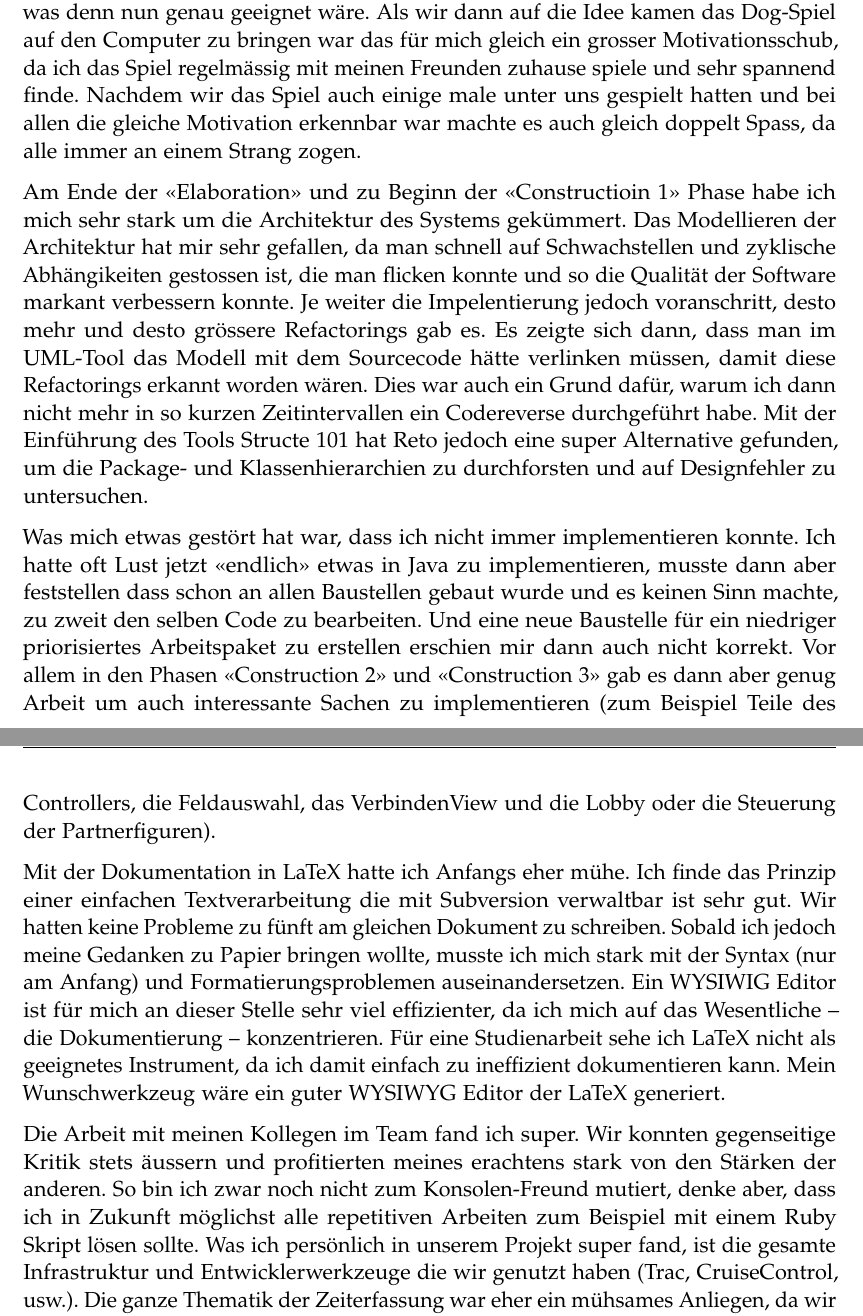
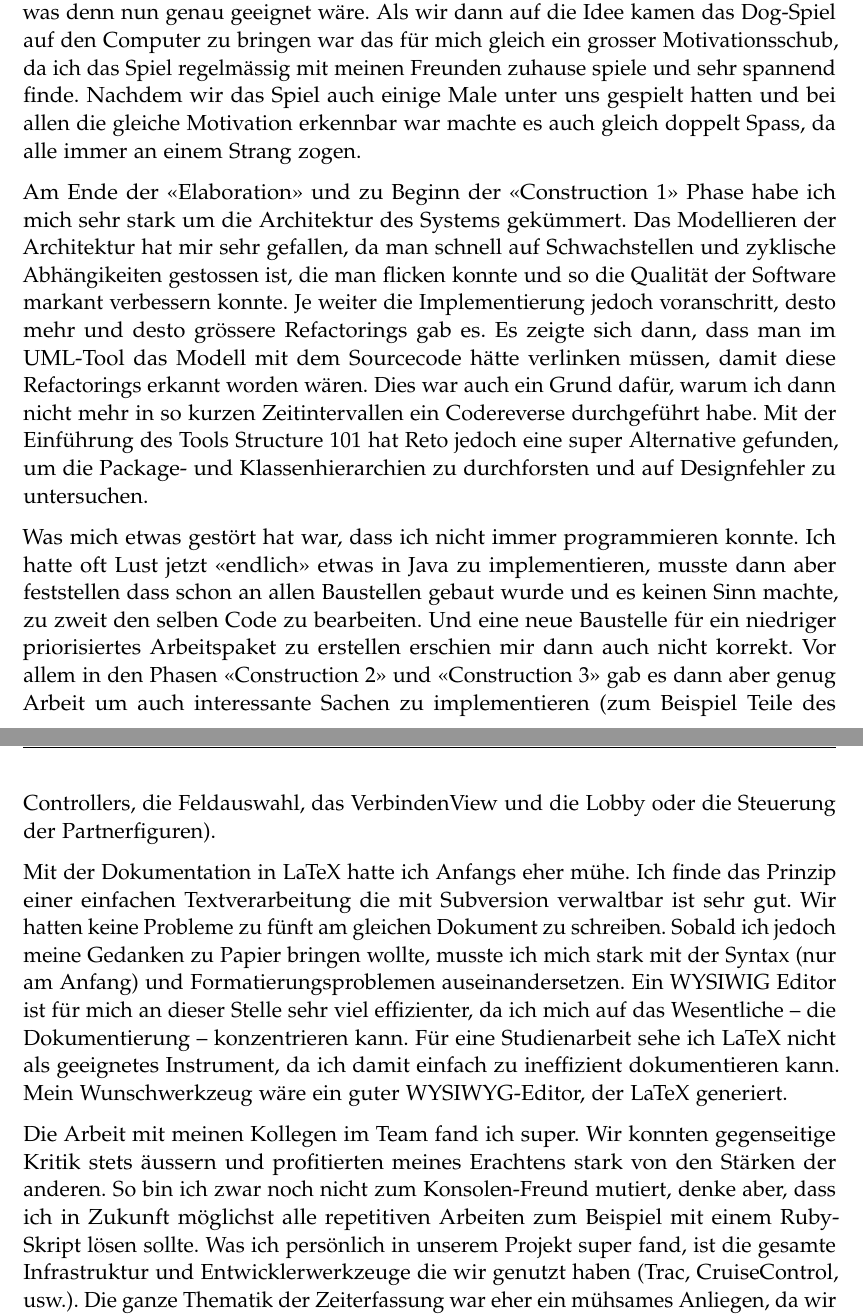
Before and after one commit to retoo/bodesuri, a LaTeX document (doc/erfahrungen/erfahrungen.tex): two parts of pages 5 and 6 of 10, joined at a grey line, cut so that both start at the same text. Compiled offline with pdfLaTeX; an older LaTeX class or package is replaced by its successor.

Commit message:
- Klitzekleine Korrekturen der Erfahrungsberichte.
svn path=/trunk/; revision=1557

```diff
--- a/doc/erfahrungen/erfahrungen.tex
+++ b/doc/erfahrungen/erfahrungen.tex
@@ -27,15 +27,15 @@ Zusammenfassend kann ich dazu sagen, dass das Projekt sehr lehrreich war und tro
 
 \section{Erfahrungsbericht von Pascal Hobus}
 
-Als wir ganz am Anfang eine Arbeit suchten, die zu fünft gut umsetzbar und auch noch interessant sein soll, war ich noch etwas skeptisch und wusste nicht so recht was denn nun genau geeignet wäre. Als wir dann auf die Idee kamen das Dog-Spiel auf den Computer zu bringen war das für mich gleich ein grosser Motivationsschub, da ich das Spiel regelmässig mit meinen Freunden zuhause spiele und sehr spannend finde. Nachdem wir das Spiel auch einige male unter uns gespielt hatten und bei allen die gleiche Motivation erkennbar war machte es auch gleich doppelt Spass, da alle immer an einem Strang zogen.
+Als wir ganz am Anfang eine Arbeit suchten, die zu fünft gut umsetzbar und auch noch interessant sein soll, war ich noch etwas skeptisch und wusste nicht so recht was denn nun genau geeignet wäre. Als wir dann auf die Idee kamen das Dog-Spiel auf den Computer zu bringen war das für mich gleich ein grosser Motivationsschub, da ich das Spiel regelmässig mit meinen Freunden zuhause spiele und sehr spannend finde. Nachdem wir das Spiel auch einige Male unter uns gespielt hatten und bei allen die gleiche Motivation erkennbar war machte es auch gleich doppelt Spass, da alle immer an einem Strang zogen.
 
-Am Ende der "<Elaboration"> und zu Beginn der "<Constructioin 1"> Phase habe ich mich sehr stark um die Architektur des Systems gekümmert. Das Modellieren der Architektur hat mir sehr gefallen, da man schnell auf Schwachstellen und zyklische Abhängikeiten gestossen ist, die man flicken konnte und so die Qualität der Software markant verbessern konnte. Je weiter die Impelentierung jedoch voranschritt, desto mehr und desto grössere Refactorings gab es. Es zeigte sich dann, dass man im UML-Tool das Modell mit dem Sourcecode hätte verlinken müssen, damit diese Refactorings erkannt worden wären. Dies war auch ein Grund dafür, warum ich dann nicht mehr in so kurzen Zeitintervallen ein Codereverse durchgeführt habe. Mit der Einführung des Tools Structe 101 hat Reto jedoch eine super Alternative gefunden, um die Package- und Klassenhierarchien zu durchforsten und auf Designfehler zu untersuchen.
+Am Ende der "<Elaboration"> und zu Beginn der "<Construction 1"> Phase habe ich mich sehr stark um die Architektur des Systems gekümmert. Das Modellieren der Architektur hat mir sehr gefallen, da man schnell auf Schwachstellen und zyklische Abhängikeiten gestossen ist, die man flicken konnte und so die Qualität der Software markant verbessern konnte. Je weiter die Implementierung jedoch voranschritt, desto mehr und desto grössere Refactorings gab es. Es zeigte sich dann, dass man im UML-Tool das Modell mit dem Sourcecode hätte verlinken müssen, damit diese Refactorings erkannt worden wären. Dies war auch ein Grund dafür, warum ich dann nicht mehr in so kurzen Zeitintervallen ein Codereverse durchgeführt habe. Mit der Einführung des Tools Structure 101 hat Reto jedoch eine super Alternative gefunden, um die Package- und Klassenhierarchien zu durchforsten und auf Designfehler zu untersuchen.
 
-Was mich etwas gestört hat war, dass ich nicht immer implementieren konnte. Ich hatte oft Lust jetzt "<endlich"> etwas in Java zu implementieren, musste dann aber feststellen dass schon an allen Baustellen gebaut wurde und es keinen Sinn machte, zu zweit den selben Code zu bearbeiten. Und eine neue Baustelle für ein niedriger priorisiertes Arbeitspaket zu erstellen erschien mir dann auch nicht korrekt. Vor allem in den Phasen "<Construction 2"> und "<Construction 3"> gab es dann aber genug Arbeit um auch interessante Sachen zu implementieren (zum Beispiel Teile des Controllers, die Feldauswahl, das VerbindenView und die Lobby oder die Steuerung der Partnerfiguren).
+Was mich etwas gestört hat war, dass ich nicht immer programmieren konnte. Ich hatte oft Lust jetzt "<endlich"> etwas in Java zu implementieren, musste dann aber feststellen dass schon an allen Baustellen gebaut wurde und es keinen Sinn machte, zu zweit den selben Code zu bearbeiten. Und eine neue Baustelle für ein niedriger priorisiertes Arbeitspaket zu erstellen erschien mir dann auch nicht korrekt. Vor allem in den Phasen "<Construction 2"> und "<Construction 3"> gab es dann aber genug Arbeit um auch interessante Sachen zu implementieren (zum Beispiel Teile des Controllers, die Feldauswahl, das VerbindenView und die Lobby oder die Steuerung der Partnerfiguren).
 
-Mit der Dokumentation in LaTeX hatte ich Anfangs eher mühe. Ich finde das Prinzip einer einfachen Textverarbeitung die mit Subversion verwaltbar ist sehr gut. Wir hatten keine Probleme zu fünft am gleichen Dokument zu schreiben. Sobald ich jedoch meine Gedanken zu Papier bringen wollte, musste ich mich stark mit der Syntax (nur am Anfang) und Formatierungsproblemen auseinandersetzen. Ein WYSIWIG Editor ist für mich an dieser Stelle sehr viel effizienter, da ich mich auf das Wesentliche -- die Dokumentierung -- konzentrieren. Für eine Studienarbeit sehe ich LaTeX nicht als geeignetes Instrument, da ich damit einfach zu ineffizient dokumentieren kann. Mein Wunschwerkzeug wäre ein guter WYSIWYG Editor der LaTeX generiert.
+Mit der Dokumentation in LaTeX hatte ich Anfangs eher mühe. Ich finde das Prinzip einer einfachen Textverarbeitung die mit Subversion verwaltbar ist sehr gut. Wir hatten keine Probleme zu fünft am gleichen Dokument zu schreiben. Sobald ich jedoch meine Gedanken zu Papier bringen wollte, musste ich mich stark mit der Syntax (nur am Anfang) und Formatierungsproblemen auseinandersetzen. Ein WYSIWIG Editor ist für mich an dieser Stelle sehr viel effizienter, da ich mich auf das Wesentliche -- die Dokumentierung -- konzentrieren kann. Für eine Studienarbeit sehe ich LaTeX nicht als geeignetes Instrument, da ich damit einfach zu ineffizient dokumentieren kann. Mein Wunschwerkzeug wäre ein guter WYSIWYG-Editor, der LaTeX generiert.
 
-Die Arbeit mit meinen Kollegen im Team fand ich super. Wir konnten gegenseitige Kritik stets äussern und profitierten meines erachtens stark von den Stärken der anderen. So bin ich zwar noch nicht zum Konsolen-Freund mutiert, denke aber, dass ich in Zukunft möglichst alle repetitiven Arbeiten zum Beispiel mit einem Ruby Skript lösen sollte. Was ich persönlich in unserem Projekt super fand, ist die gesamte Infrastruktur und Entwicklerwerkzeuge die wir genutzt haben (Trac, CruiseControl, usw.). Die ganze Thematik der Zeiterfassung war eher ein mühsames Anliegen, da wir einfach kein geeignetes Tool fanden und die Excel-Vorlage auch einige Schwachstellen aufwies.
+Die Arbeit mit meinen Kollegen im Team fand ich super. Wir konnten gegenseitige Kritik stets äussern und profitierten meines Erachtens stark von den Stärken der anderen. So bin ich zwar noch nicht zum Konsolen-Freund mutiert, denke aber, dass ich in Zukunft möglichst alle repetitiven Arbeiten zum Beispiel mit einem Ruby-Skript lösen sollte. Was ich persönlich in unserem Projekt super fand, ist die gesamte Infrastruktur und Entwicklerwerkzeuge die wir genutzt haben (Trac, CruiseControl, usw.). Die ganze Thematik der Zeiterfassung war eher ein mühsames Anliegen, da wir einfach kein geeignetes Tool fanden und die Excel-Vorlage auch einige Schwachstellen aufwies.
 
 Abschliessend kann ich sagen, dass ich mit dem Projekt sehr zufrieden bin und auch zukünftig noch am Spiel weiterentwickeln möchte. Ich würde vor allem noch gerne die Auswahl der Partnerschaft und einen intelligenten Bot hinzufügen. Ich habe den Eindruck, dass dieses Projekt eine sehr gute Vorbereitung auf die Studienarbeit im kommenden Herbst war.
 
```
Also changed, not shown: doc/erfahrungen/erfahrungen.tex (8 more changed lines).
